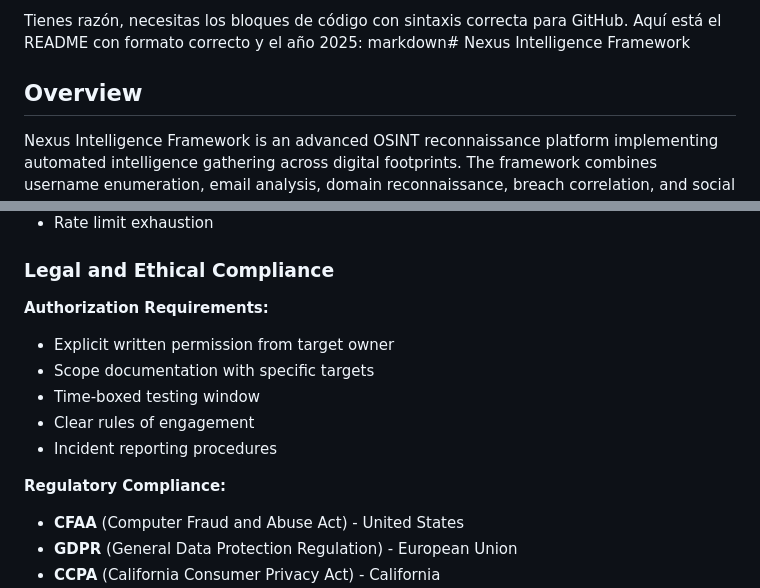
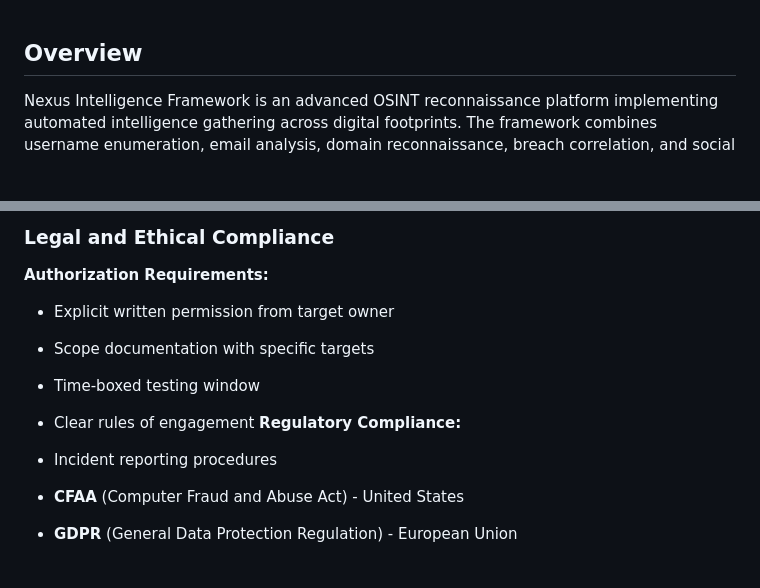
Before and after one commit to genesisgzdev/nexus-intelligence, a Markdown page: README.md, 2 parts joined by grey strips. GitHub-like rendering; blank space fills up the shorter version.

Commit message:
Revise README for clarity and compliance details

```diff
--- a/README.md
+++ b/README.md
@@ -1,6 +1,3 @@
-Tienes razón, necesitas los bloques de código con sintaxis correcta para GitHub. Aquí está el README con formato correcto y el año 2025:
-markdown# Nexus Intelligence Framework
-
 ## Overview
 
 Nexus Intelligence Framework is an advanced OSINT reconnaissance platform implementing automated intelligence gathering across digital footprints. The framework combines username enumeration, email analysis, domain reconnaissance, breach correlation, and social media profiling with real-time caching and risk assessment capabilities to address modern intelligence requirements including identity verification, threat assessment, corporate reconnaissance, and digital investigation.
@@ -978,9 +975,9 @@ Framework generates structured logs for analysis:
 - Scope documentation with specific targets
 - Time-boxed testing window
 - Clear rules of engagement
+**Regulatory Compliance:**
 - Incident reporting procedures
 
-**Regulatory Compliance:**
 - **CFAA** (Computer Fraud and Abuse Act) - United States
 - **GDPR** (General Data Protection Regulation) - European Union
 - **CCPA** (California Consumer Privacy Act) - California
```
